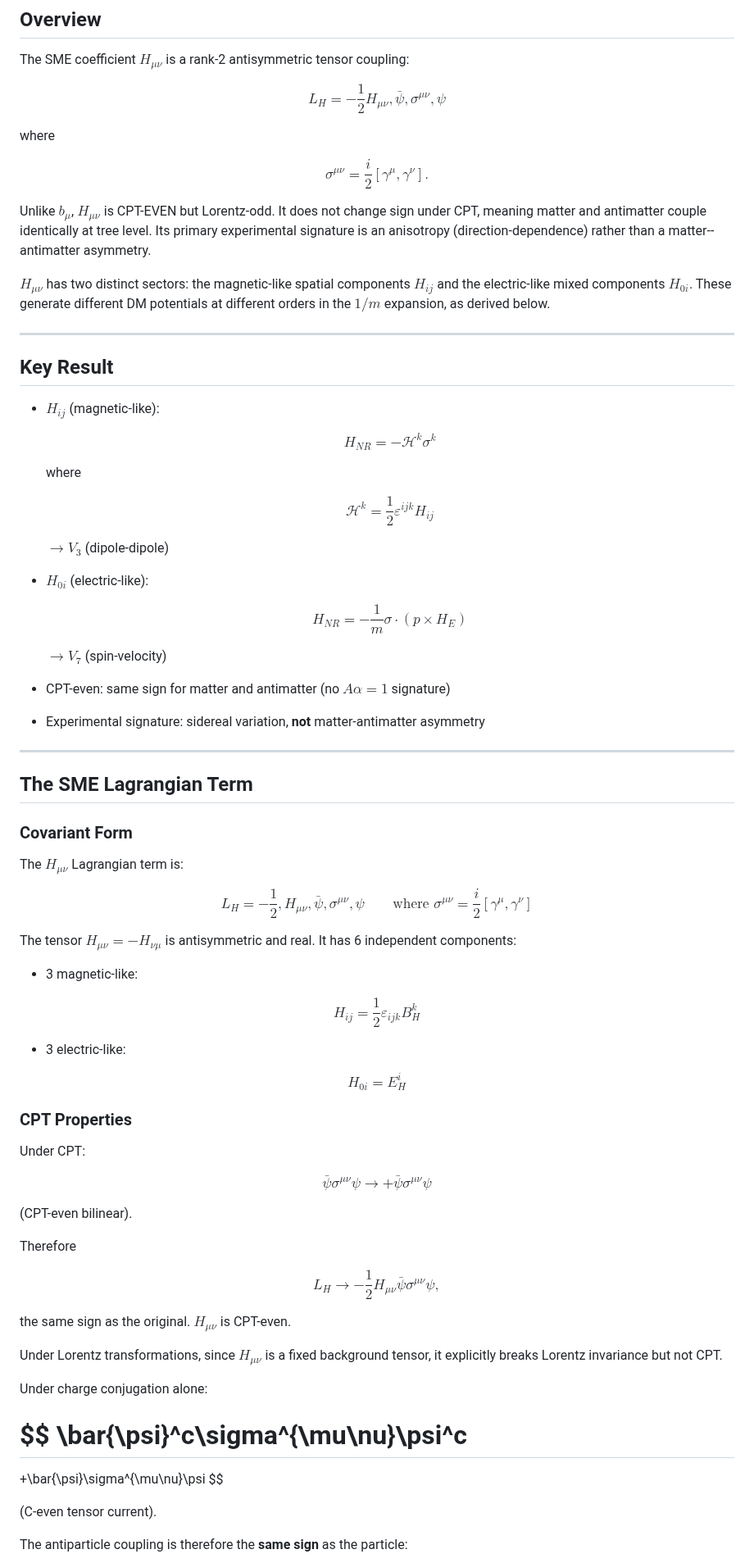
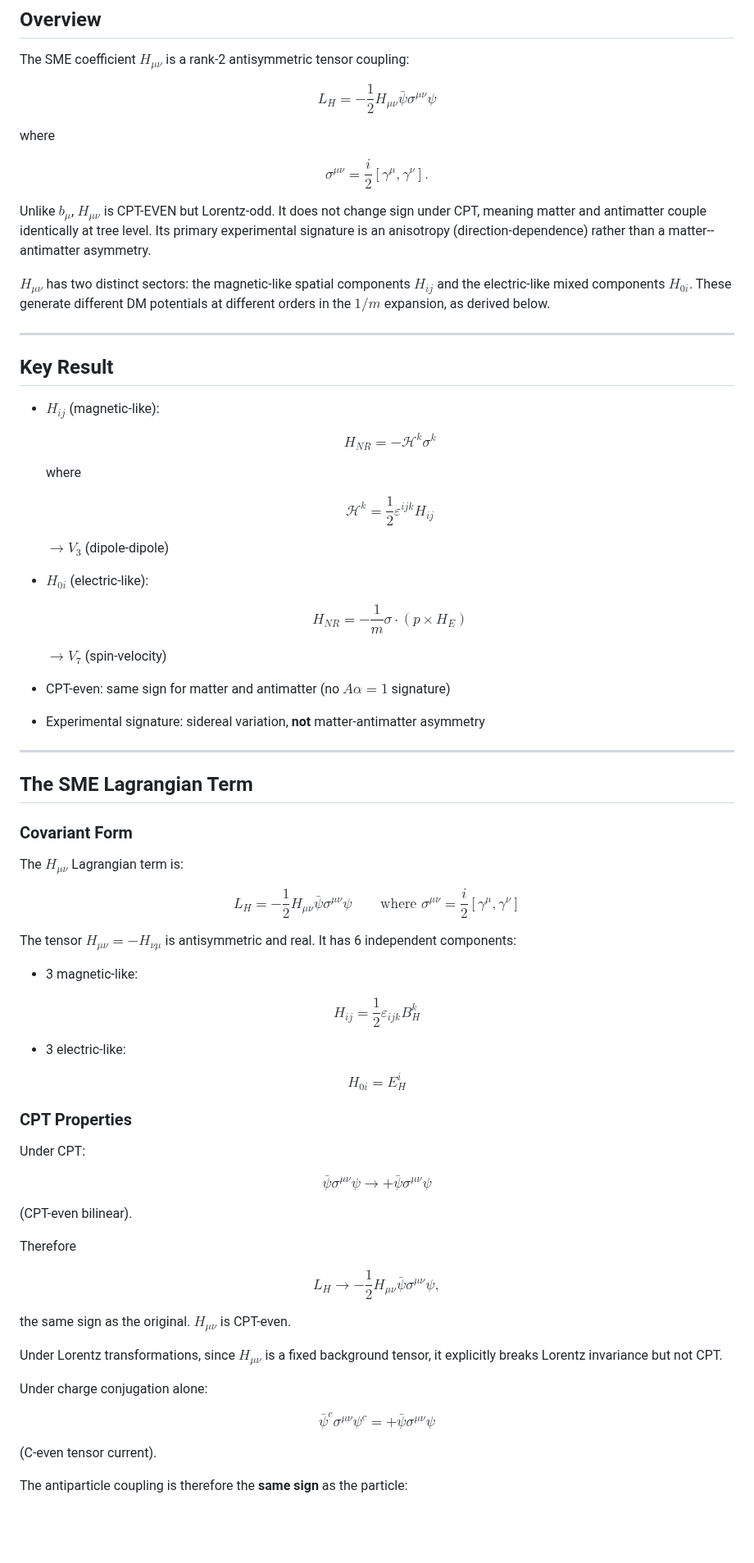
Before and after one commit to oyewodayo/spin-dependent-exotic-interactions-SME, a Markdown page: docs/theory_notes/FW_derivation_Hmunu.md, the part around one of its changes. Shown at 82% size. Drawn GitHub-style; blank space fills up the shorter version.

```diff
--- a/docs/theory_notes/FW_derivation_Hmunu.md
+++ b/docs/theory_notes/FW_derivation_Hmunu.md
@@ -16,15 +16,11 @@ June 2026
 
 The SME coefficient $H_{\mu\nu}$ is a rank-2 antisymmetric tensor coupling:
 
-$$
-L_H = -\frac{1}{2} H_{\mu\nu}, \bar{\psi}, \sigma^{\mu\nu}, \psi
-$$
+$$ L_H = -\frac{1}{2} H_{\mu\nu} \bar{\psi} \sigma^{\mu\nu} \psi $$
 
 where
 
-$$
-\sigma^{\mu\nu} = \frac{i}{2}[\gamma^\mu, \gamma^\nu].
-$$
+$$ \sigma^{\mu\nu} = \frac{i}{2}[\gamma^\mu, \gamma^\nu]. $$
 
 Unlike $b_\mu$, $H_{\mu\nu}$ is CPT-EVEN but Lorentz-odd. It does not change sign under CPT, meaning matter and antimatter couple identically at tree level. Its primary experimental signature is an anisotropy (direction-dependence) rather than a matter--antimatter asymmetry.
 
@@ -36,23 +32,17 @@ $H_{\mu\nu}$ has two distinct sectors: the magnetic-like spatial components $H_{
 
 * $H_{ij}$ (magnetic-like):
 
-  $$
-  H_{NR} = -\mathcal{H}^k \sigma^k
-  $$
+  $$ H_{NR} = -\mathcal{H}^k \sigma^k $$
 
   where
 
-  $$
-  \mathcal{H}^k = \frac{1}{2}\varepsilon^{ijk} H_{ij}
-  $$
+  $$ \mathcal{H}^k = \frac{1}{2}\varepsilon^{ijk} H_{ij} $$
 
   $\rightarrow V_3$ (dipole-dipole)
 
 * $H_{0i}$ (electric-like):
 
-  $$
-  H_{NR} = -\frac{1}{m}\sigma \cdot (p \times H_E)
-  $$
+  $$ H_{NR} = -\frac{1}{m}\sigma \cdot (p \times H_E) $$
 
   $\rightarrow V_7$ (spin-velocity)
 
@@ -68,47 +58,29 @@ $H_{\mu\nu}$ has two distinct sectors: the magnetic-like spatial components $H_{
 
 The $H_{\mu\nu}$ Lagrangian term is:
 
-$$
-L_H = -\frac{1}{2}, H_{\mu\nu}, \bar{\psi}, \sigma^{\mu\nu}, \psi
-\qquad
-\text{where }
-\sigma^{\mu\nu} = \frac{i}{2}[\gamma^\mu, \gamma^\nu]
-\tag{2.1}
-$$
+$$ L_H = -\frac{1}{2} H_{\mu\nu} \bar{\psi} \sigma^{\mu\nu} \psi \qquad \text{where } \sigma^{\mu\nu} = \frac{i}{2}[\gamma^\mu, \gamma^\nu] $$
 
 The tensor $H_{\mu\nu} = -H_{\nu\mu}$ is antisymmetric and real. It has 6 independent components:
 
 * 3 magnetic-like:
 
-$$
-H_{ij} = \frac{1}{2}\varepsilon_{ijk} B_H^k
-$$
+$$ H_{ij} = \frac{1}{2}\varepsilon_{ijk} B_H^k $$
 
 * 3 electric-like:
 
-$$
-H_{0i} = E_H^i
-$$
+$$ H_{0i} = E_H^i $$
 
 ### CPT Properties
 
 Under CPT:
 
-$$
-\bar{\psi}\sigma^{\mu\nu}\psi
-\rightarrow
-+\bar{\psi}\sigma^{\mu\nu}\psi
-$$
+$$ \bar{\psi}\sigma^{\mu\nu}\psi \rightarrow +\bar{\psi}\sigma^{\mu\nu}\psi $$
 
 (CPT-even bilinear).
 
 Therefore
 
-$$
-L_H
-\rightarrow
--\frac{1}{2}H_{\mu\nu}\bar{\psi}\sigma^{\mu\nu}\psi,
-$$
+$$ L_H \rightarrow -\frac{1}{2}H_{\mu\nu}\bar{\psi}\sigma^{\mu\nu}\psi, $$
 
 the same sign as the original. $H_{\mu\nu}$ is CPT-even.
 
@@ -116,12 +88,7 @@ Under Lorentz transformations, since $H_{\mu\nu}$ is a fixed background tensor,
 
 Under charge conjugation alone:
 
-$$
-\bar{\psi}^c\sigma^{\mu\nu}\psi^c
-=================================
-
-+\bar{\psi}\sigma^{\mu\nu}\psi
-$$
+$$ \bar{\psi}^c\sigma^{\mu\nu}\psi^c = +\bar{\psi}\sigma^{\mu\nu}\psi $$
 
 (C-even tensor current).
 
```
Also changed, not shown: other parts of docs/theory_notes/FW_derivation_Hmunu.md (+13 -107 lines).
